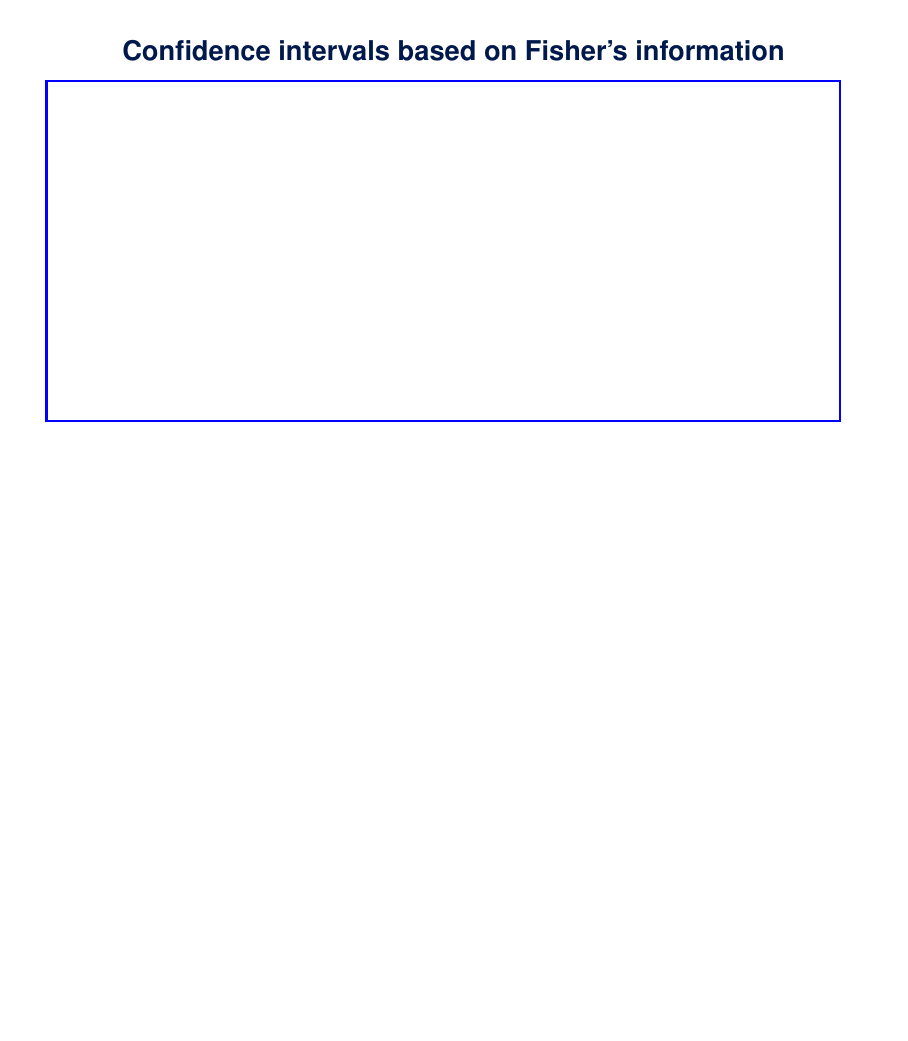
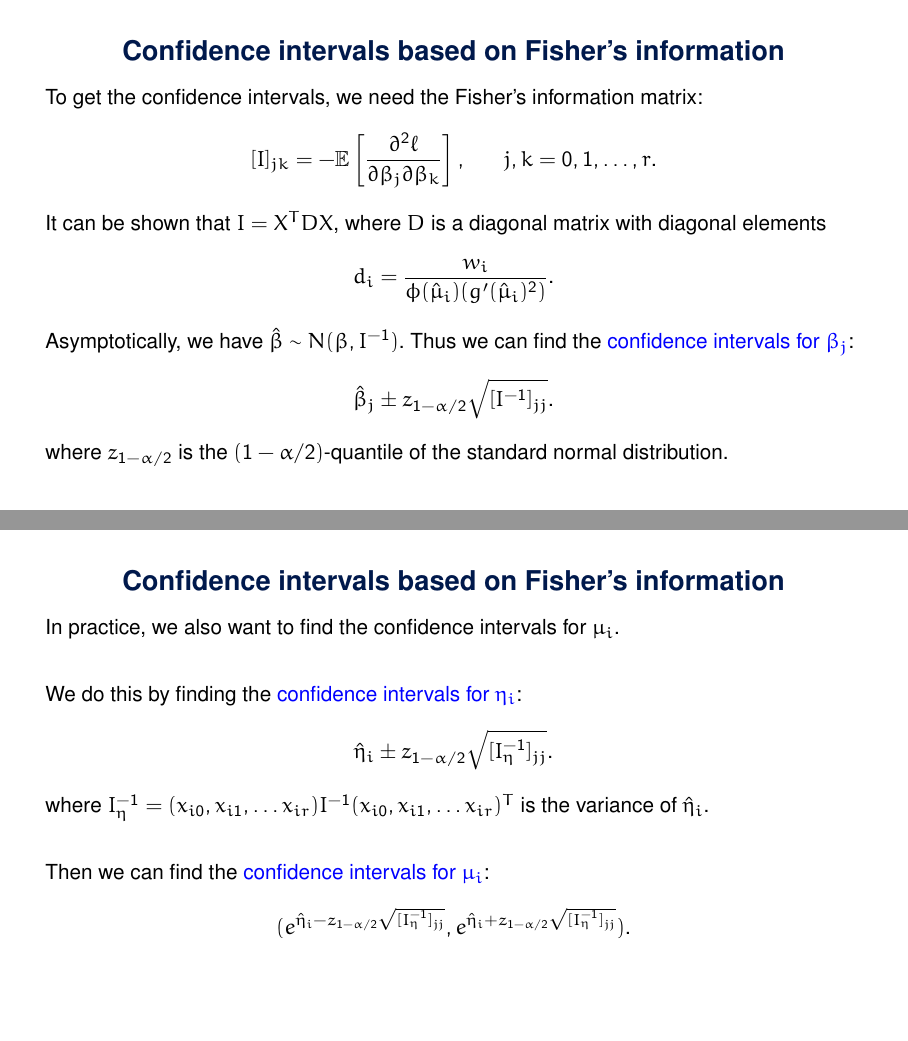
Before and after one commit to xintong0087/ActSc632, LaTeX slides (lectures/slides/main.tex): page 20 of 20 before the commit and pages 55 and 58 of 60 after it, the two joined at a grey line, the shorter picture padded with empty space. Compiled offline with pdfLaTeX.

Commit message:
finalized slides

```diff
--- a/lectures/slides/main.tex
+++ b/lectures/slides/main.tex
@@ -1,4 +1,4 @@
-\documentclass[aspectratio=169,professionalfonts,mathserif,handout]{beamer}
+\documentclass[aspectratio=169,professionalfonts,mathserif]{beamer}
 
 \usepackage{pgf,tikz}
 \usetikzlibrary{arrows,automata}
@@ -600,6 +613,38 @@ Corresponding GLM overfits. However, it is useful in the definition of deviance.
 
 \begin{frame}\begin{slidebox}
   \mytitle{Confidence intervals based on Fisher’s information}
-  \begin{tikzpicture}[domain=0:2]
-  \draw[blue, very thick] (0,0)  rectangle (14,6) ;
-  \end{tikzpicture}
+  To get the confidence intervals, we need the Fisher's information matrix:
+  \begin{equation*}
+    [I]_{jk} = - \mathbb{E} \left[ \frac{\partial^2 \ell}{\partial \beta_j \partial \beta_k} \right], \;\;\;\;\;\; j,k = 0,1, \dots, r \text{.}
+  \end{equation*}
+  \pause
+  It can be shown that $I = X^T D X$, where $D$ is a diagonal matrix with diagonal elements
+  \begin{equation*}
+    d_i = \frac{w_i}{\phi(\hat{\mu}_i)(g'(\hat{\mu}_i)^2)}  \text{.}
+  \end{equation*}
+  \pause
+  Asymptotically, we have $\hat{\beta} \sim N(\beta, I^{-1})$.
+  Thus we can find the \textcolor{blue}{confidence intervals for $\beta_j$}:
+  \begin{equation*}
+    \hat{\beta}_j \pm z_{1-\alpha/2} \sqrt{[I^{-1}]_{jj}} \text{.}
+  \end{equation*}
+  where $z_{1-\alpha/2}$ is the $(1-\alpha/2)$-quantile of the standard normal distribution.
+\end{slidebox}\end{frame}
+
+\begin{frame}\begin{slidebox}
+  \mytitle{Confidence intervals based on Fisher’s information}
+  In practice, we also want to find the confidence intervals for $\mu_i$. \\
+  \vspace{20pt}
+  \pause
+  We do this by finding the \textcolor{blue}{confidence intervals for $\eta_i$}:
+  \begin{equation*}
+    \hat{\eta}_i \pm z_{1-\alpha/2} \sqrt{[I_\eta^{-1}]_{jj}} \text{.}
+  \end{equation*}
+  where $I_\eta^{-1} = (x_{i0}, x_{i1}, \dots x_{ir}) I^{-1} (x_{i0}, x_{i1}, \dots x_{ir})^T$ is the variance of $\hat{\eta}_i$. \\
+  \vspace{20pt}
+  \pause
+  Then we can find the \textcolor{blue}{confidence intervals for $\mu_i$}:
+  \begin{equation*}
+    (e^{\hat{\eta}_i - z_{1-\alpha/2} \sqrt{[I_\eta^{-1}]_{jj}}}, e^{\hat{\eta}_i + z_{1-\alpha/2} \sqrt{[I_\eta^{-1}]_{jj}}}) \text{.}
+  \end{equation*}
+\end{slidebox}\end{frame}
```
Also changed, not shown: lectures/slides/SlidesWeek7.pdf (added), lectures/slides/main.pdf, lectures/slides/main.tex (48 more changed lines), 8 other files.
